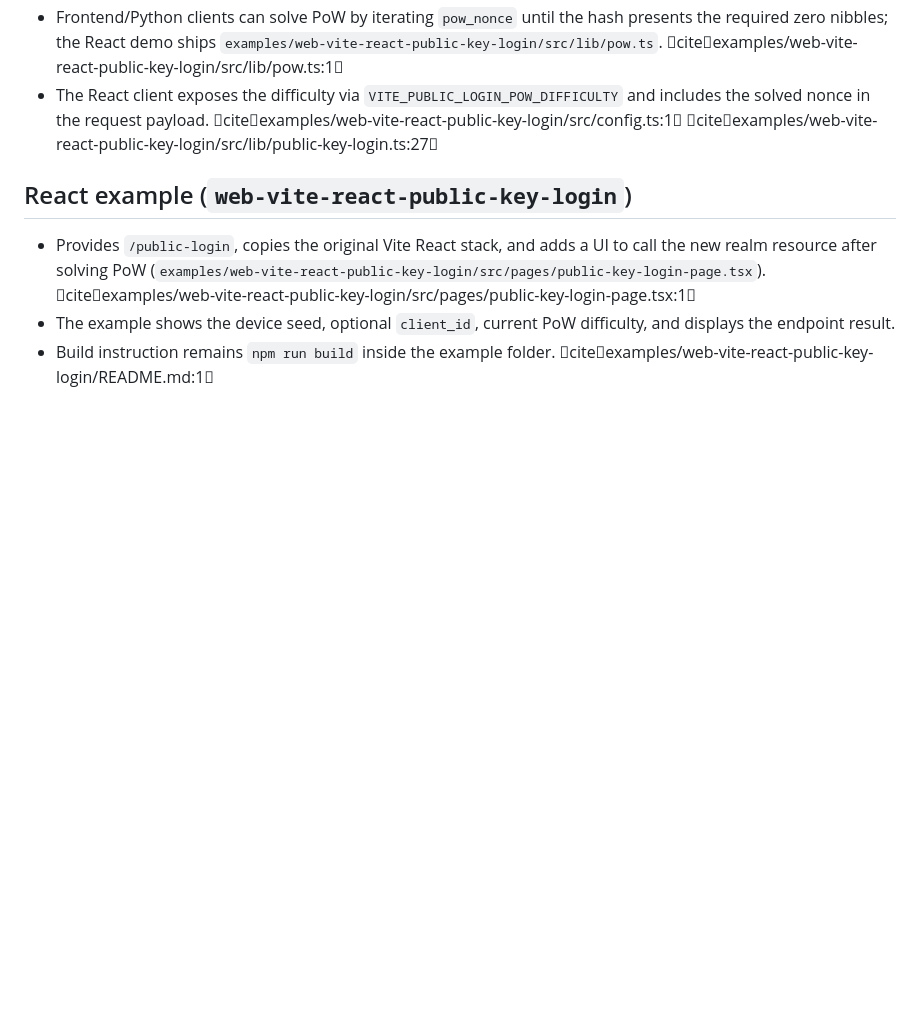
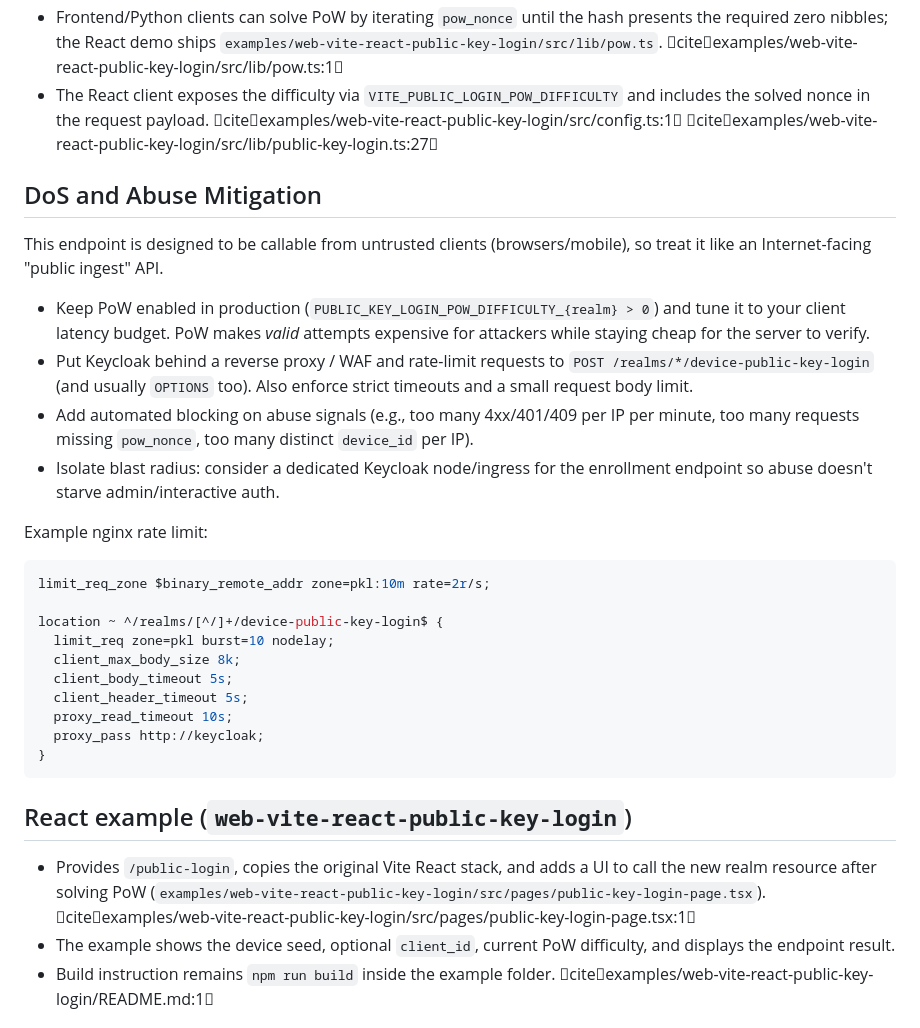
Before and after one commit to stephane-segning/keycloak-keybound, a Markdown page: docs/PUBLIC_KEY_LOGIN.md, the part around the change. Drawn GitHub-style; blank space fills up the shorter version.

Commit message:
feat: add DoS and abuse mitigation recommendations for public-key login endpoint

````diff
--- a/docs/PUBLIC_KEY_LOGIN.md
+++ b/docs/PUBLIC_KEY_LOGIN.md
@@ -33,6 +33,30 @@ title: Public-Key Login Endpoint
 - Frontend/Python clients can solve PoW by iterating `pow_nonce` until the hash presents the required zero nibbles; the React demo ships `examples/web-vite-react-public-key-login/src/lib/pow.ts`. citeexamples/web-vite-react-public-key-login/src/lib/pow.ts:1
 - The React client exposes the difficulty via `VITE_PUBLIC_LOGIN_POW_DIFFICULTY` and includes the solved nonce in the request payload. citeexamples/web-vite-react-public-key-login/src/config.ts:1 citeexamples/web-vite-react-public-key-login/src/lib/public-key-login.ts:27
 
+## DoS and Abuse Mitigation
+
+This endpoint is designed to be callable from untrusted clients (browsers/mobile), so treat it like an Internet-facing "public ingest" API.
+
+- Keep PoW enabled in production (`PUBLIC_KEY_LOGIN_POW_DIFFICULTY_{realm} > 0`) and tune it to your client latency budget. PoW makes *valid* attempts expensive for attackers while staying cheap for the server to verify.
+- Put Keycloak behind a reverse proxy / WAF and rate-limit requests to `POST /realms/*/device-public-key-login` (and usually `OPTIONS` too). Also enforce strict timeouts and a small request body limit.
+- Add automated blocking on abuse signals (e.g., too many 4xx/401/409 per IP per minute, too many requests missing `pow_nonce`, too many distinct `device_id` per IP).
+- Isolate blast radius: consider a dedicated Keycloak node/ingress for the enrollment endpoint so abuse doesn't starve admin/interactive auth.
+
+Example nginx rate limit:
+
+```nginx
+limit_req_zone $binary_remote_addr zone=pkl:10m rate=2r/s;
+
+location ~ ^/realms/[^/]+/device-public-key-login$ {
+  limit_req zone=pkl burst=10 nodelay;
+  client_max_body_size 8k;
+  client_body_timeout 5s;
+  client_header_timeout 5s;
+  proxy_read_timeout 10s;
+  proxy_pass http://keycloak;
+}
+```
+
 ## React example (`web-vite-react-public-key-login`)
 
 - Provides `/public-login`, copies the original Vite React stack, and adds a UI to call the new realm resource after solving PoW (`examples/web-vite-react-public-key-login/src/pages/public-key-login-page.tsx`). citeexamples/web-vite-react-public-key-login/src/pages/public-key-login-page.tsx:1
````
Also changed, not shown: docs/recommendations.md (+9 -0 lines).
